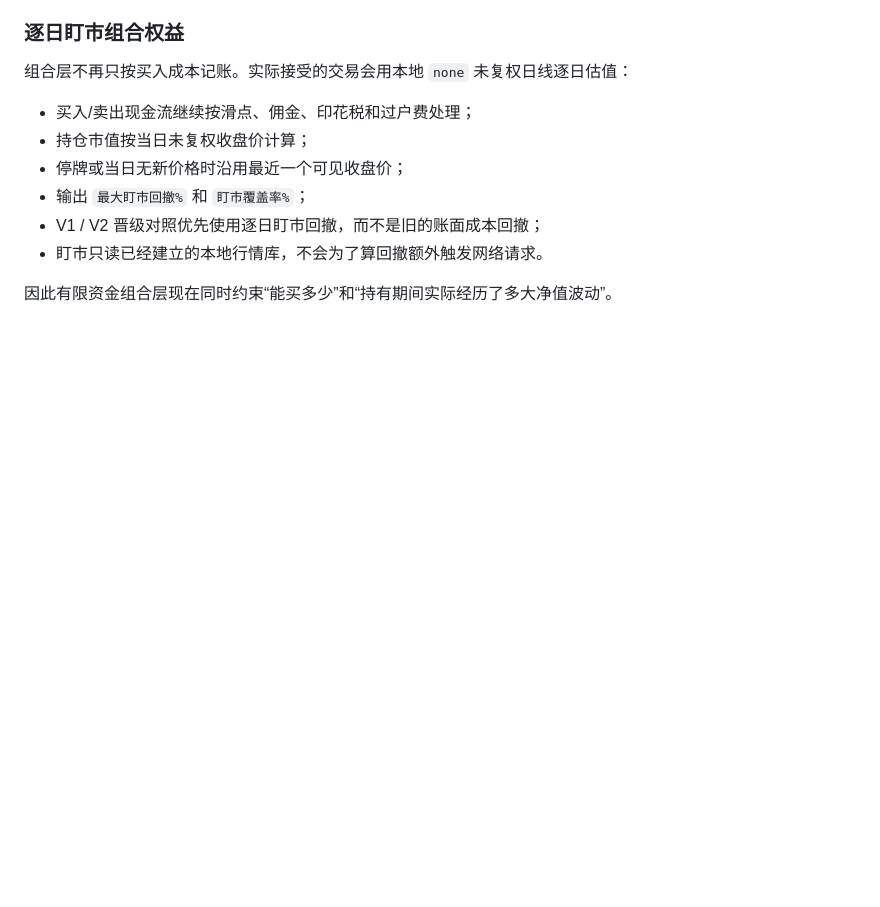
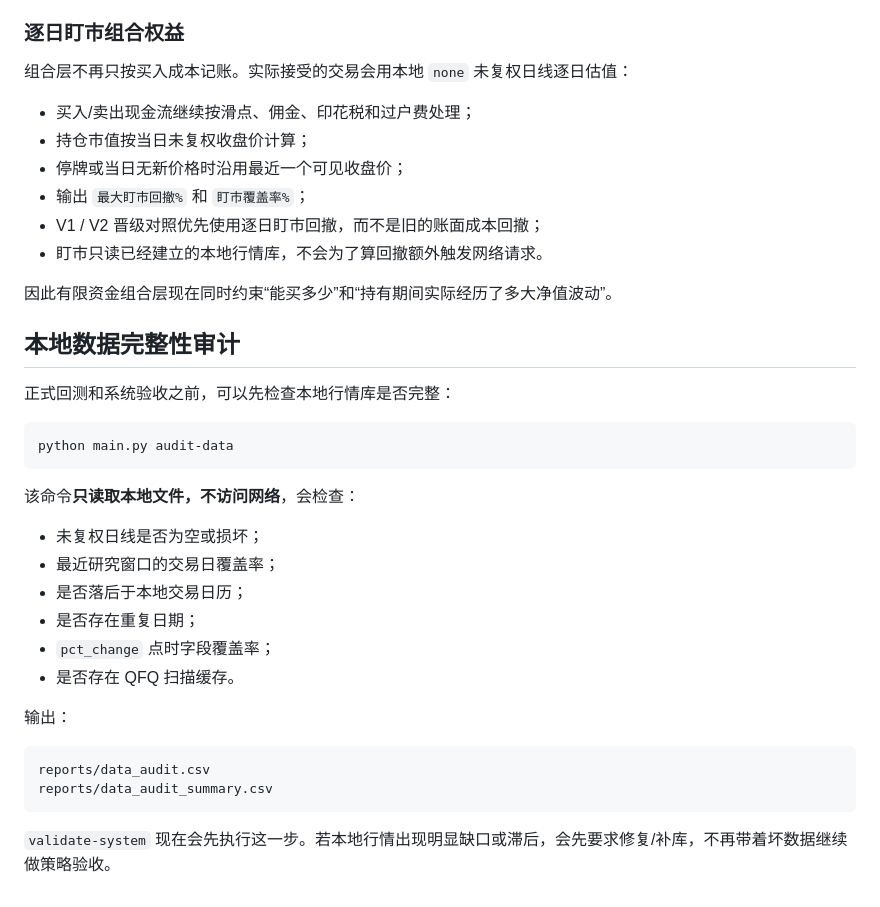
Before and after one commit to xsd3901-rgb/-a, a Markdown page: README.md, the part around the change. Rendered like a GitHub page; blank space fills up the shorter version.

Commit message:
Document local data integrity audit

````diff
--- a/README.md
+++ b/README.md
@@ -456,3 +456,30 @@ reports/eastmoney_formula_v1.txt
 - 盯市只读已经建立的本地行情库，不会为了算回撤额外触发网络请求。
 
 因此有限资金组合层现在同时约束“能买多少”和“持有期间实际经历了多大净值波动”。
+
+
+## 本地数据完整性审计
+
+正式回测和系统验收之前，可以先检查本地行情库是否完整：
+
+```powershell
+python main.py audit-data
+```
+
+该命令**只读取本地文件，不访问网络**，会检查：
+
+- 未复权日线是否为空或损坏；
+- 最近研究窗口的交易日覆盖率；
+- 是否落后于本地交易日历；
+- 是否存在重复日期；
+- `pct_change` 点时字段覆盖率；
+- 是否存在 QFQ 扫描缓存。
+
+输出：
+
+```text
+reports/data_audit.csv
+reports/data_audit_summary.csv
+```
+
+`validate-system` 现在会先执行这一步。若本地行情出现明显缺口或滞后，会先要求修复/补库，不再带着坏数据继续做策略验收。
````
